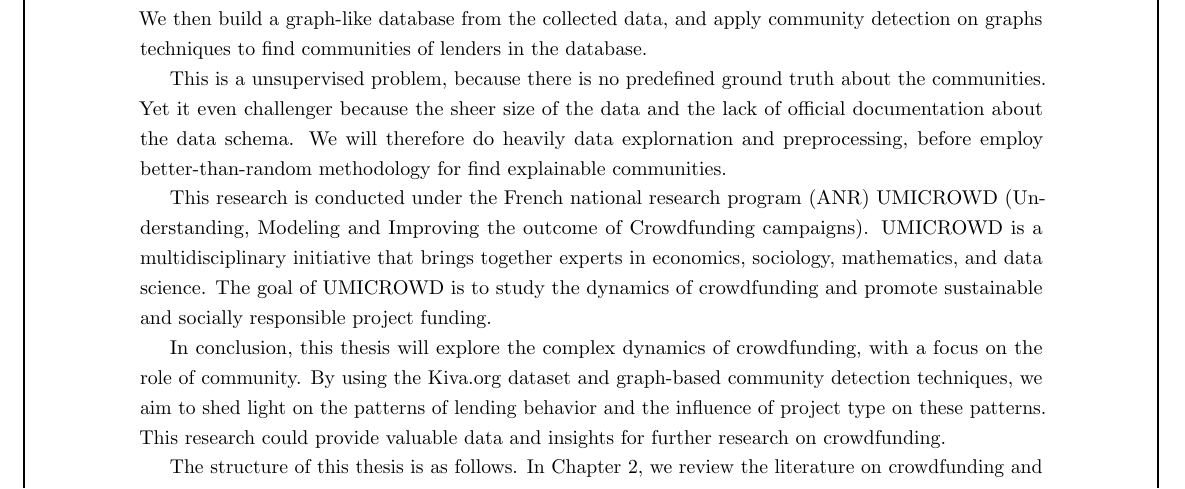
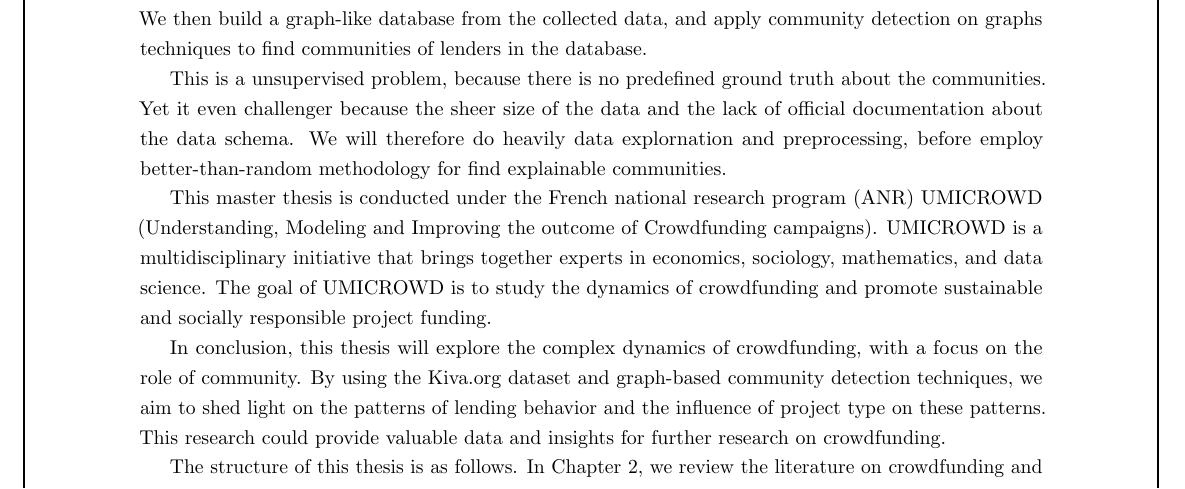
Before and after one commit to gameliee/kiva-writing, a LaTeX thesis (main.tex, which reads chap1/chap1.tex): part of page 7 of 57, cut so that both start at the same text. Compiled offline with pdfLaTeX.

Commit message:
chap1: remove inclusion

```diff
--- a/chap1/chap1.tex
+++ b/chap1/chap1.tex
@@ -53,7 +53,7 @@ Yet it even challenger because the sheer size of the data and the lack of offici
 We will therefore do heavily data explornation and preprocessing,
 before employ better-than-random methodology for find explainable communities.
 
-This research is conducted under the French national research program (ANR) UMICROWD (Understanding, Modeling and Improving the outcome of Crowdfunding campaigns).
+This master thesis is conducted under the French national research program (ANR) UMICROWD (Understanding, Modeling and Improving the outcome of Crowdfunding campaigns).
 UMICROWD is a multidisciplinary initiative that brings together experts in economics, sociology, mathematics, and data science.
 The goal of UMICROWD is to study the dynamics of crowdfunding and promote sustainable and socially responsible project funding.
 
```
